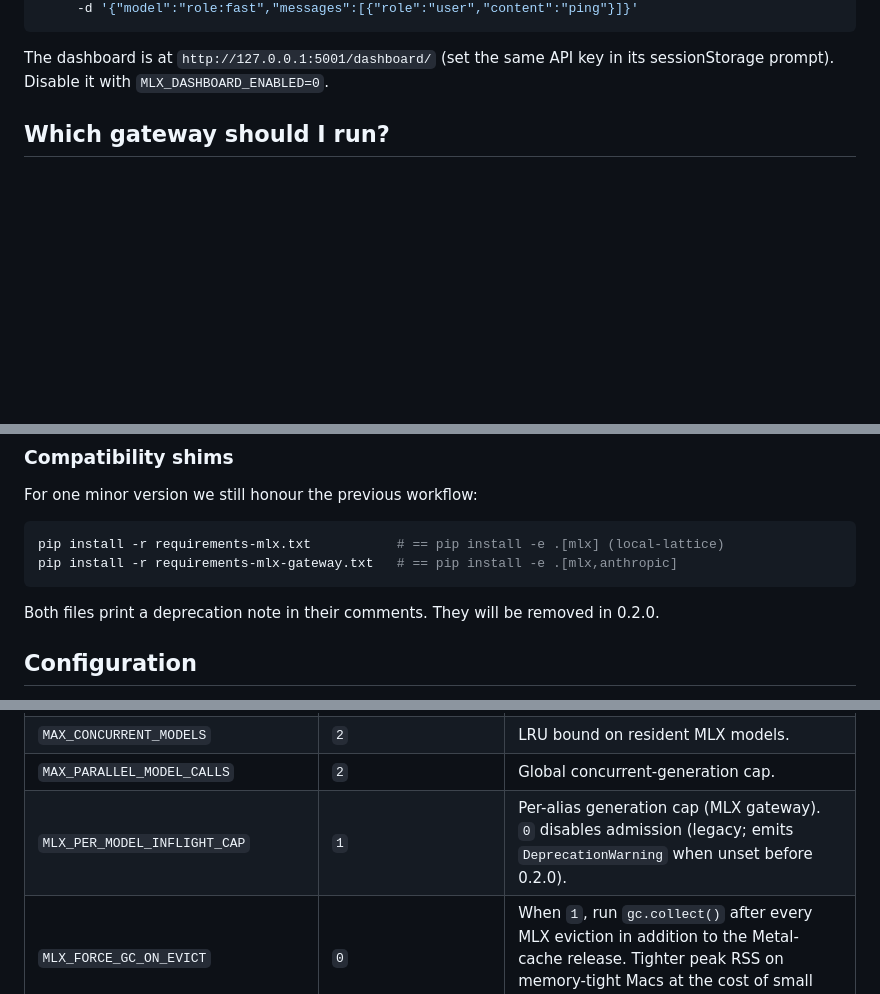
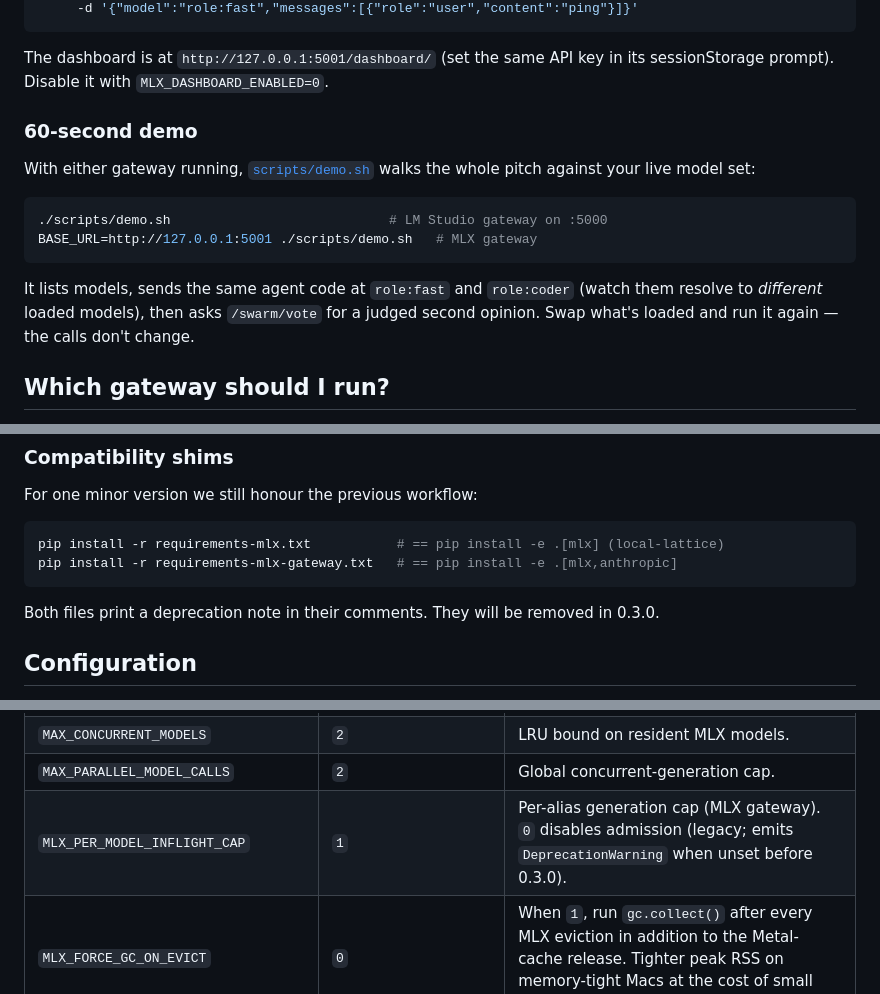
Before and after one commit to chrisswimlee/local-lattice, a Markdown page: README.md, 3 parts joined by grey strips. Rendered like a GitHub page; blank space fills up the shorter version.

````diff
--- a/README.md
+++ b/README.md
@@ -96,6 +97,21 @@ curl -sS http://127.0.0.1:5001/v1/chat/completions \
 The dashboard is at `http://127.0.0.1:5001/dashboard/` (set the same API
 key in its sessionStorage prompt). Disable it with
 `MLX_DASHBOARD_ENABLED=0`.
+
+### 60-second demo
+
+With either gateway running, [`scripts/demo.sh`](./scripts/demo.sh) walks
+the whole pitch against your live model set:
+
+```bash
+./scripts/demo.sh                            # LM Studio gateway on :5000
+BASE_URL=http://127.0.0.1:5001 ./scripts/demo.sh   # MLX gateway
+```
+
+It lists models, sends the same agent code at `role:fast` and
+`role:coder` (watch them resolve to *different* loaded models), then asks
+`/swarm/vote` for a judged second opinion. Swap what's loaded and run it
+again — the calls don't change.
 
 ## Which gateway should I run?
 
@@ -208,7 +224,7 @@ pip install -r requirements-mlx-gateway.txt   # == pip install -e .[mlx,anthropi
 ```
 
 Both files print a deprecation note in their comments. They will be
-removed in 0.2.0.
+removed in 0.3.0.
 
 ## Configuration
 
@@ -234,7 +250,7 @@ Quick reference of the most common knobs:
 | `DEFAULT_MODEL`             | _(empty)_   | Alias returned for `model: ""`/`auto`/`default`.        |
 | `MAX_CONCURRENT_MODELS`     | `2`         | LRU bound on resident MLX models.                       |
 | `MAX_PARALLEL_MODEL_CALLS`  | `2`         | Global concurrent-generation cap.                       |
-| `MLX_PER_MODEL_INFLIGHT_CAP`| `1`         | Per-alias generation cap (MLX gateway). `0` disables admission (legacy; emits `DeprecationWarning` when unset before 0.2.0). |
+| `MLX_PER_MODEL_INFLIGHT_CAP`| `1`         | Per-alias generation cap (MLX gateway). `0` disables admission (legacy; emits `DeprecationWarning` when unset before 0.3.0). |
 | `MLX_FORCE_GC_ON_EVICT`     | `0`         | When `1`, run `gc.collect()` after every MLX eviction in addition to the Metal-cache release. Tighter peak RSS on memory-tight Macs at the cost of small extra wall-clock latency per swap. |
 | `EXTRA_PLACEHOLDER_MODELS`  | _(unset → legacy OpenClaw set + `DeprecationWarning`)_ | Comma-separated extra "you pick" aliases; set to empty to exclude legacy ids. |
 | `PREFER_LOADED_MODELS`      | `strict`    | LM Studio gateway loaded-id policy. `strict` never JIT-loads installed-but-not-loaded ids; `1` falls back to the installed set on a miss; `0` ignores loaded vs installed. Unset emits a `DeprecationWarning` (legacy default was `1`). |
````
Also changed, not shown: other parts of README.md (+2 -1 lines).
